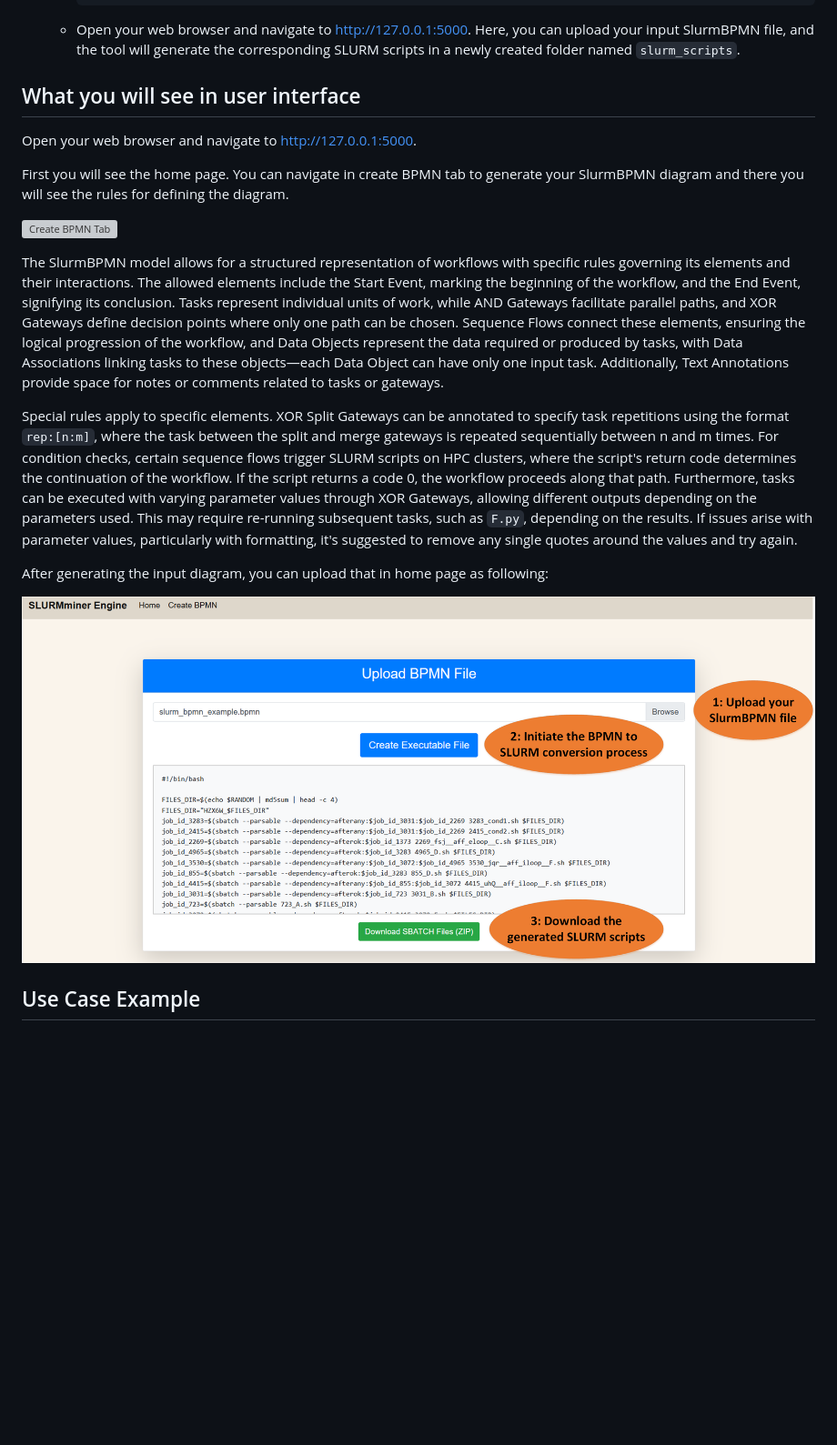
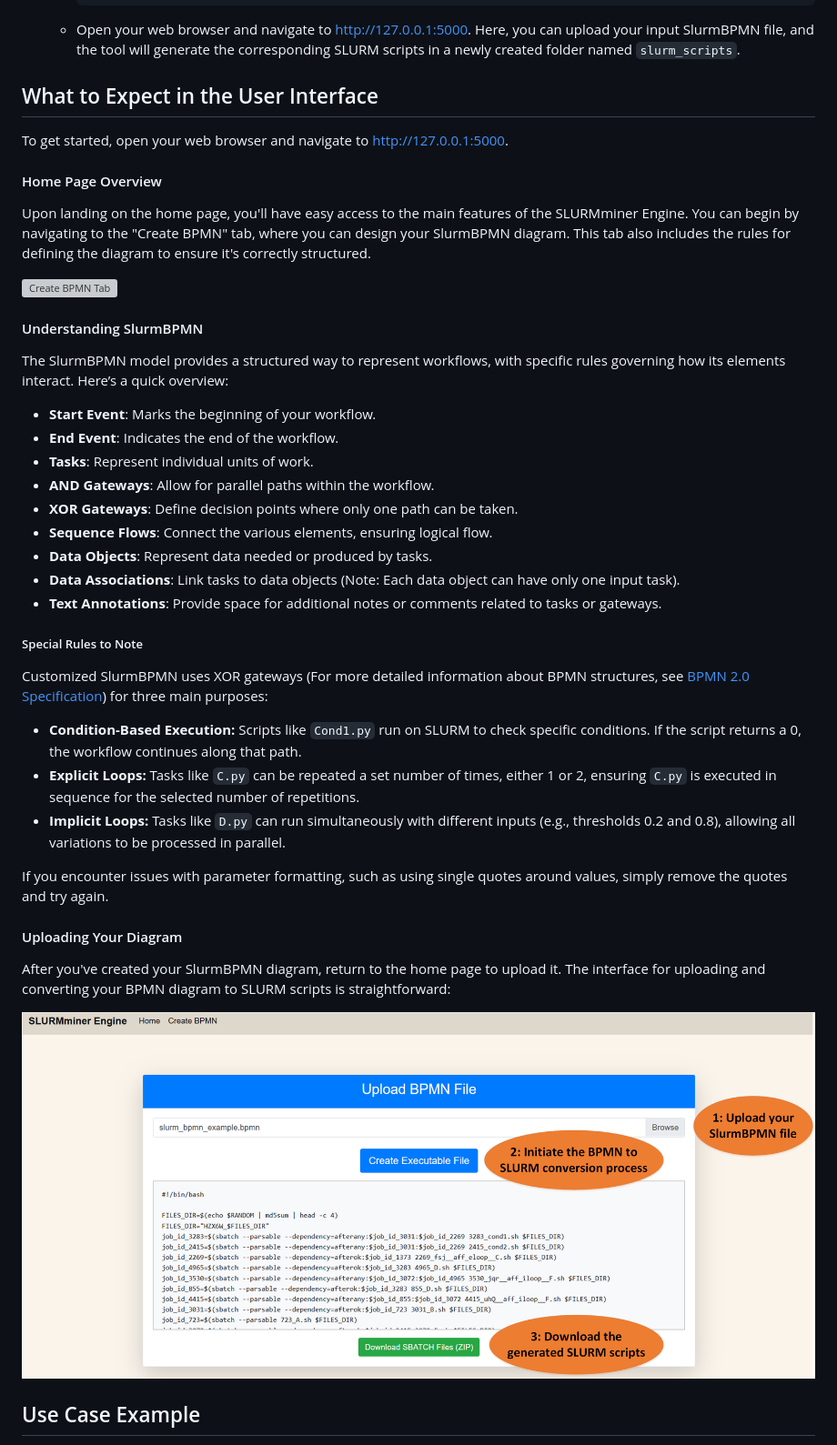
Before and after one commit to zasab/SLURMminer_Engine, a Markdown page: README.md, the part around one of its changes. Shown at 91% size. Drawn GitHub-style; blank space fills up the shorter version; grey boxes are pictures that could not be loaded.

```diff
--- a/README.md
+++ b/README.md
@@ -78,21 +78,44 @@ To run SLURMminer_Engine, follow these steps:
 
     - Open your web browser and navigate to [http://127.0.0.1:5000](http://127.0.0.1:5000). Here, you can upload your input SlurmBPMN file, and the tool will generate the corresponding SLURM scripts in a newly created folder named `slurm_scripts`.
 
-## What you will see in user interface
+## What to Expect in the User Interface
 
-Open your web browser and navigate to [http://127.0.0.1:5000](http://127.0.0.1:5000).
+To get started, open your web browser and navigate to [http://127.0.0.1:5000](http://127.0.0.1:5000).
 
-First you will see the home page. You can navigate in create BPMN tab to generate your SlurmBPMN diagram and there you will see the rules for defining the diagram.
+#### Home Page Overview
+
+Upon landing on the home page, you'll have easy access to the main features of the SLURMminer Engine. You can begin by navigating to the "Create BPMN" tab, where you can design your SlurmBPMN diagram. This tab also includes the rules for defining the diagram to ensure it's correctly structured.
 
 ![Create BPMN Tab](./Example/create_bpmn_tab.png)
 
-The SlurmBPMN model allows for a structured representation of workflows with specific rules governing its elements and their interactions. The allowed elements include the Start Event, marking the beginning of the workflow, and the End Event, signifying its conclusion. Tasks represent individual units of work, while AND Gateways facilitate parallel paths, and XOR Gateways define decision points where only one path can be chosen. Sequence Flows connect these elements, ensuring the logical progression of the workflow, and Data Objects represent the data required or produced by tasks, with Data Associations linking tasks to these objects—each Data Object can have only one input task. Additionally, Text Annotations provide space for notes or comments related to tasks or gateways.
+#### Understanding SlurmBPMN
 
-Special rules apply to specific elements. XOR Split Gateways can be annotated to specify task repetitions using the format `rep:[n:m]`, where the task between the split and merge gateways is repeated sequentially between n and m times. For condition checks, certain sequence flows trigger SLURM scripts on HPC clusters, where the script's return code determines the continuation of the workflow. If the script returns a code 0, the workflow proceeds along that path. Furthermore, tasks can be executed with varying parameter values through XOR Gateways, allowing different outputs depending on the parameters used. This may require re-running subsequent tasks, such as `F.py`, depending on the results. If issues arise with parameter values, particularly with formatting, it's suggested to remove any single quotes around the values and try again.
+The SlurmBPMN model provides a structured way to represent workflows, with specific rules governing how its elements interact. Here’s a quick overview:
 
-After generating the input diagram, you can upload that in home page as following:
+- **Start Event**: Marks the beginning of your workflow.
+- **End Event**: Indicates the end of the workflow.
+- **Tasks**: Represent individual units of work.
+- **AND Gateways**: Allow for parallel paths within the workflow.
+- **XOR Gateways**: Define decision points where only one path can be taken.
+- **Sequence Flows**: Connect the various elements, ensuring logical flow.
+- **Data Objects**: Represent data needed or produced by tasks.
+- **Data Associations**: Link tasks to data objects (Note: Each data object can have only one input task).
+- **Text Annotations**: Provide space for additional notes or comments related to tasks or gateways.
 
-![BPMN to SLURM conversion](./Example/home_tab_3.png)
+##### Special Rules to Note
+Customized SlurmBPMN uses XOR gateways (For more detailed information about BPMN structures, see [BPMN 2.0 Specification](https://www.omg.org/spec/BPMN/2.0)) for three main purposes:
+
+- **Condition-Based Execution:** Scripts like `Cond1.py` run on SLURM to check specific conditions. If the script returns a 0, the workflow continues along that path.
+- **Explicit Loops:** Tasks like `C.py` can be repeated a set number of times, either 1 or 2, ensuring `C.py` is executed in sequence for the selected number of repetitions.
+- **Implicit Loops:** Tasks like `D.py` can run simultaneously with different inputs (e.g., thresholds 0.2 and 0.8), allowing all variations to be processed in parallel.
+
+If you encounter issues with parameter formatting, such as using single quotes around values, simply remove the quotes and try again.
+
+#### Uploading Your Diagram
+
+After you've created your SlurmBPMN diagram, return to the home page to upload it. The interface for uploading and converting your BPMN diagram to SLURM scripts is straightforward:
+
+![BPMN to SLURM Conversion](./Example/home_tab_3.png)
 
 ## Use Case Example
 
```
Also changed, not shown: other parts of README.md (+0 -6 lines).
